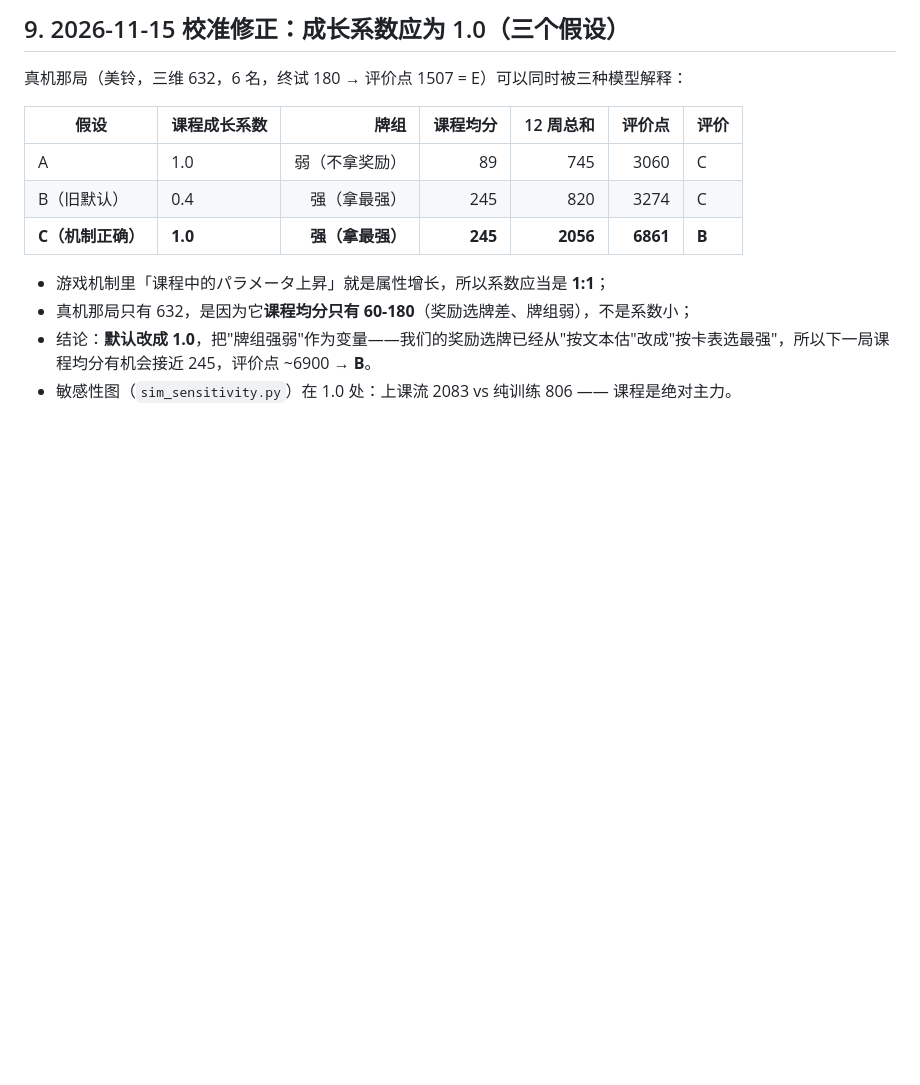
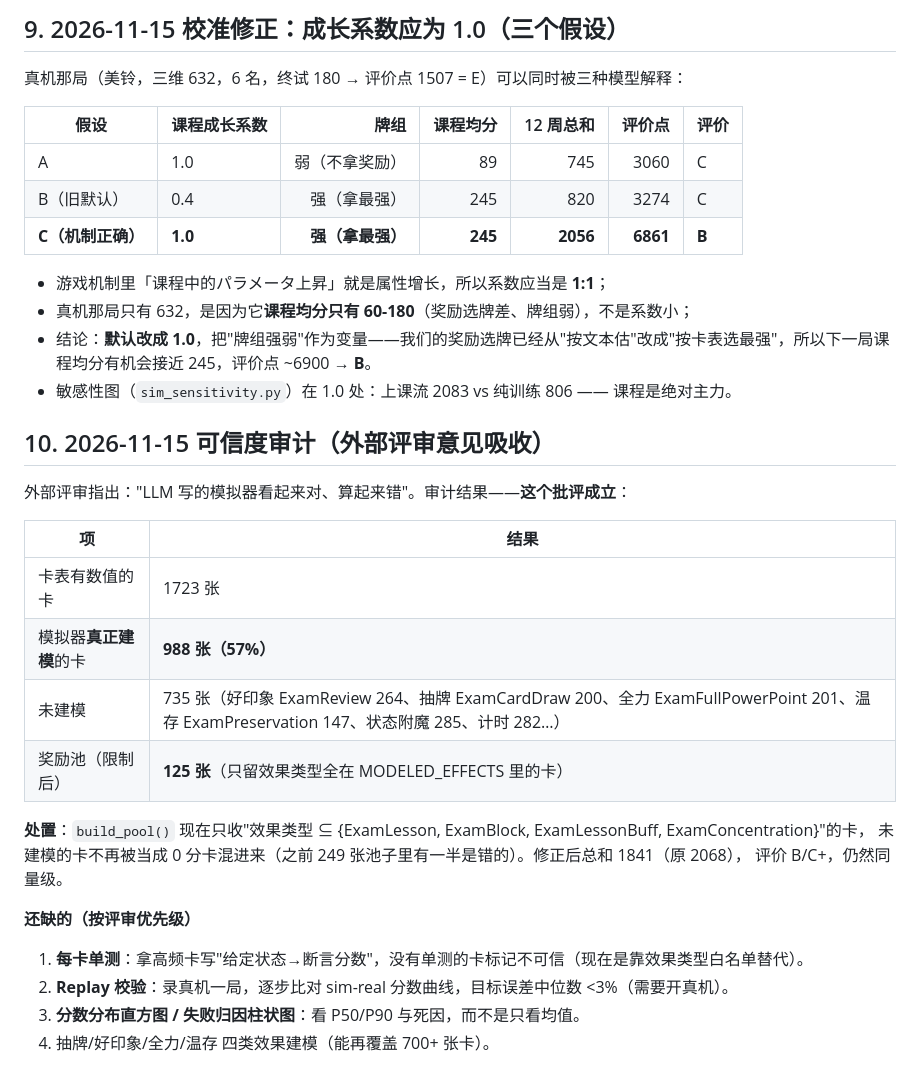
Before and after one commit to xingkonghod/gakumas-agent, a Markdown page: docs/SIMULATOR.md, the part around the change. GitHub-like rendering; blank space fills up the shorter version.

```diff
--- a/docs/SIMULATOR.md
+++ b/docs/SIMULATOR.md
@@ -125,3 +125,25 @@ Terminal    = 回合用尽 或 体力不足 → 总分 vs 审查基准 → CLEAR
 - 真机那局只有 632，是因为它**课程均分只有 60-180**（奖励选牌差、牌组弱），不是系数小；
 - 结论：**默认改成 1.0**，把"牌组强弱"作为变量——我们的奖励选牌已经从"按文本估"改成"按卡表选最强"，所以下一局课程均分有机会接近 245，评价点 ~6900 → **B**。
 - 敏感性图（`sim_sensitivity.py`）在 1.0 处：上课流 2083 vs 纯训练 806 —— 课程是绝对主力。
+
+
+## 10. 2026-11-15 可信度审计（外部评审意见吸收）
+
+外部评审指出："LLM 写的模拟器看起来对、算起来错"。审计结果——**这个批评成立**：
+
+| 项 | 结果 |
+|---|---|
+| 卡表有数值的卡 | 1723 张 |
+| 模拟器**真正建模**的卡 | **988 张（57%）** |
+| 未建模 | 735 张（好印象 ExamReview 264、抽牌 ExamCardDraw 200、全力 ExamFullPowerPoint 201、温存 ExamPreservation 147、状态附魔 285、计时 282…）|
+| 奖励池（限制后） | **125 张**（只留效果类型全在 MODELED_EFFECTS 里的卡）|
+
+**处置**：`build_pool()` 现在只收"效果类型 ⊆ {ExamLesson, ExamBlock, ExamLessonBuff, ExamConcentration}"的卡，
+未建模的卡不再被当成 0 分卡混进来（之前 249 张池子里有一半是错的）。修正后总和 1841（原 2068），
+评价 B/C+，仍然同量级。
+
+**还缺的（按评审优先级）**
+1. **每卡单测**：拿高频卡写"给定状态→断言分数"，没有单测的卡标记不可信（现在是靠效果类型白名单替代）。
+2. **Replay 校验**：录真机一局，逐步比对 sim-real 分数曲线，目标误差中位数 <3%（需要开真机）。
+3. **分数分布直方图 / 失败归因柱状图**：看 P50/P90 与死因，而不是只看均值。
+4. 抽牌/好印象/全力/温存 四类效果建模（能再覆盖 700+ 张卡）。
```
Also changed, not shown: data/sim_idols.png, 2 other files.
